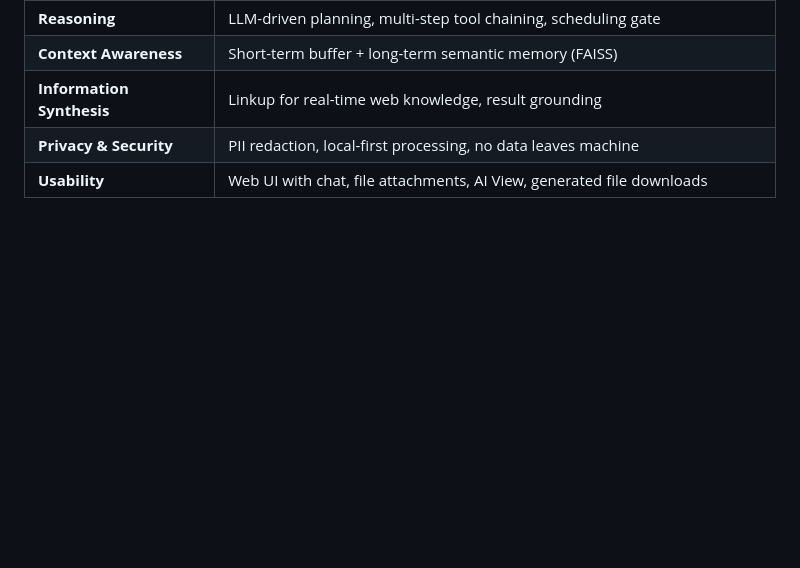
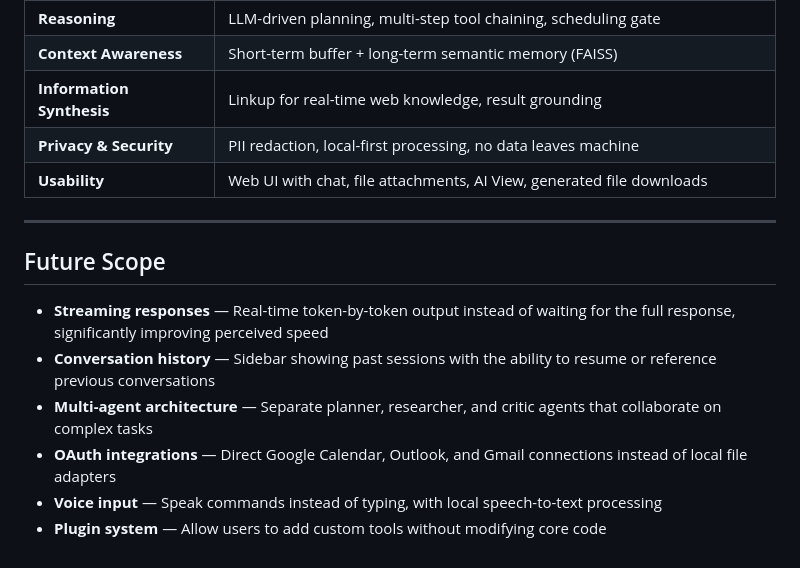
Before and after one commit to GitReboot/HackwithDC-Team-6, a Markdown page: README.md, the part around the change. Drawn GitHub-style; blank space fills up the shorter version.

Commit message:
Expand README with future scope details
Added future scope section outlining potential features.

```diff
--- a/README.md
+++ b/README.md
@@ -165,3 +165,14 @@ desktop-agent/
 | **Information Synthesis** | Linkup for real-time web knowledge, result grounding |
 | **Privacy & Security** | PII redaction, local-first processing, no data leaves machine |
 | **Usability** | Web UI with chat, file attachments, AI View, generated file downloads |
+
+---
+
+## Future Scope
+
+- **Streaming responses** — Real-time token-by-token output instead of waiting for the full response, significantly improving perceived speed
+- **Conversation history** — Sidebar showing past sessions with the ability to resume or reference previous conversations
+- **Multi-agent architecture** — Separate planner, researcher, and critic agents that collaborate on complex tasks
+- **OAuth integrations** — Direct Google Calendar, Outlook, and Gmail connections instead of local file adapters
+- **Voice input** — Speak commands instead of typing, with local speech-to-text processing
+- **Plugin system** — Allow users to add custom tools without modifying core code
```
